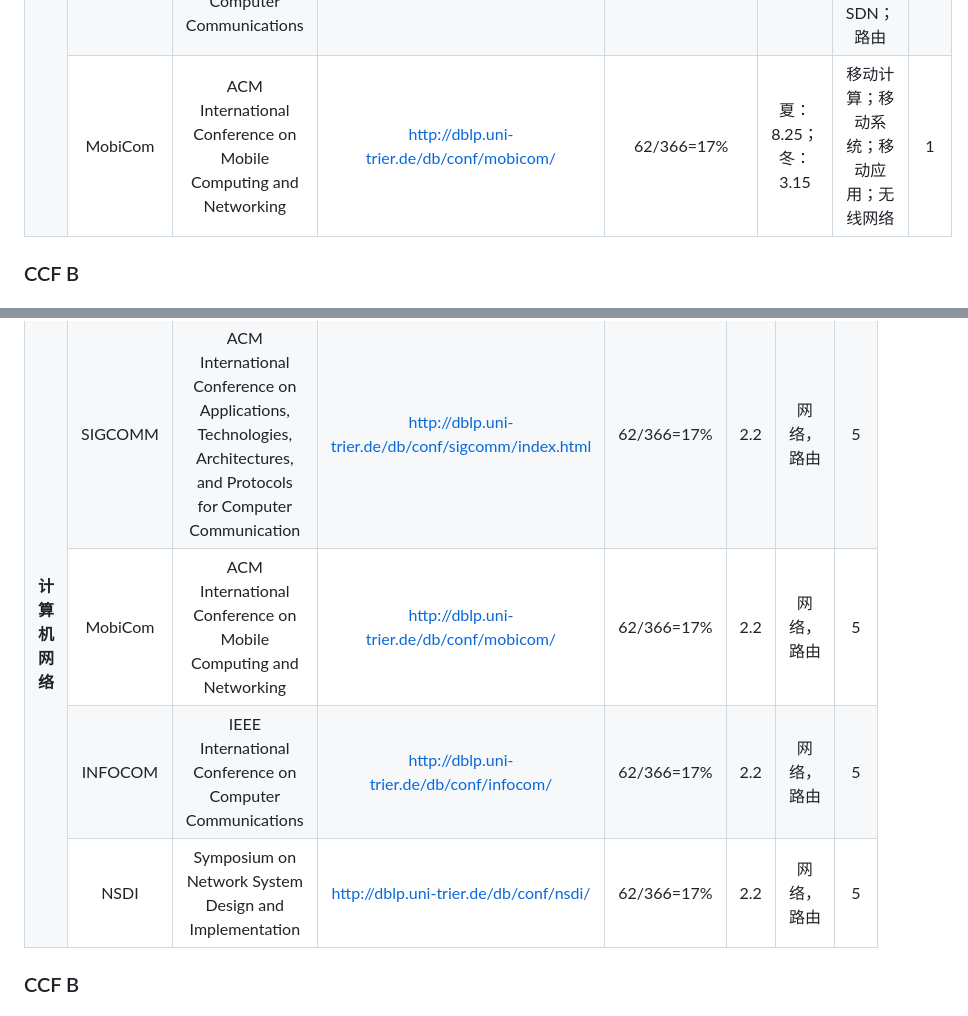
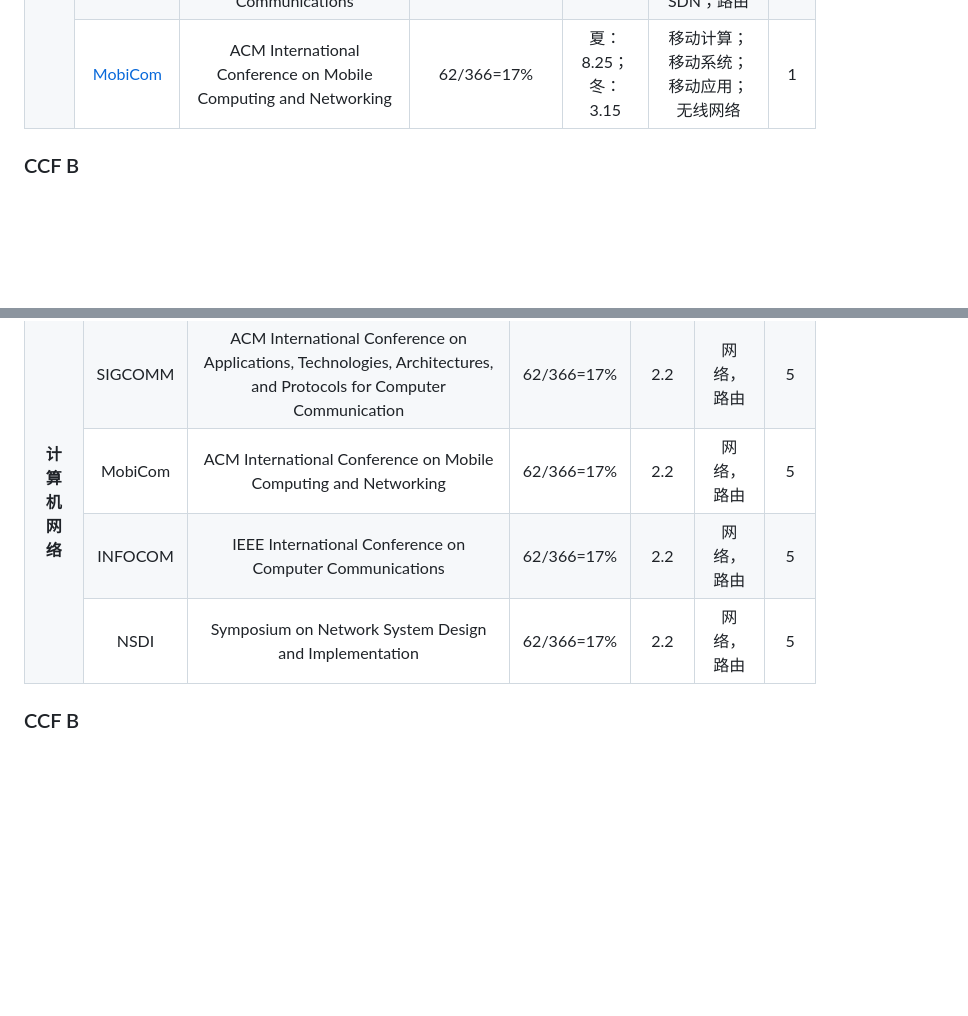
Before and after one commit to JitongLi/jitongli.github.io, a Markdown page: ccf.md, 2 parts joined by grey strips. Rendered like a GitHub page; blank space fills up the shorter version.

```diff
--- a/ccf.md
+++ b/ccf.md
@@ -45,8 +41,8 @@
 		<td align="center"> 5 </td>
 	</tr>
 	<tr>
-		<td align="center">MobiCom</td>
-		<td align="center">ACM International Conference on Mobile Computing and Networking</td><td align="center"><a href="http://dblp.uni-trier.de/db/conf/mobicom/">http://dblp.uni-trier.de/db/conf/mobicom/</td>
+		<td align="center"><a href="http://dblp.uni-trier.de/db/conf/mobicom/">MobiCom</td>
+		<td align="center">ACM International Conference on Mobile Computing and Networking</td>
 		<td align="center">62/366=17%</td>
 		<td align="center">夏：8.25；冬：3.15</td>
 		<td align="center">移动计算；移动系统；移动应用；无线网络</td>
@@ -77,7 +72,6 @@
 	<td rowspan=4 align="center"><b>计算机网络</b></td>
 		<td align="center">SIGCOMM</td>
 		<td align="center">ACM International Conference on Applications, Technologies, Architectures, and Protocols for Computer Communication</td>
-		<td align="center"><a href="http://dblp.uni-trier.de/db/conf/sigcomm/index.html">http://dblp.uni-trier.de/db/conf/sigcomm/index.html</td>
 		<td align="center">62/366=17%</td>
 		<td align="center">2.2</td>
 		<td align="center">网络，路由</td>
@@ -85,7 +79,7 @@
 	</tr>
 	<tr>
 		<td align="center">MobiCom</td>
-		<td align="center">ACM International Conference on Mobile Computing and Networking</td><td align="center"><a href="http://dblp.uni-trier.de/db/conf/mobicom/">http://dblp.uni-trier.de/db/conf/mobicom/</td>
+		<td align="center">ACM International Conference on Mobile Computing and Networking</td>
 		<td align="center">62/366=17%</td>
 		<td align="center">2.2</td>
 		<td align="center">网络，路由</td>
@@ -94,7 +88,6 @@
 	<tr>
 		<td align="center">INFOCOM</td>
 		<td align="center">IEEE International Conference on Computer Communications</td>
-		<td align="center"><a href="http://dblp.uni-trier.de/db/conf/infocom/">http://dblp.uni-trier.de/db/conf/infocom/</td>
 		<td align="center">62/366=17%</td>
 		<td align="center">2.2</td>
 		<td align="center">网络，路由</td>
@@ -103,7 +96,6 @@
 	<tr>
 		<td align="center">NSDI</td>
 		<td align="center">Symposium on Network System Design and Implementation</td>
-		<td align="center"><a href="http://dblp.uni-trier.de/db/conf/nsdi/">http://dblp.uni-trier.de/db/conf/nsdi/</td>
 		<td align="center">62/366=17%</td>
 		<td align="center">2.2</td>
 		<td align="center">网络，路由</td>
```
Also changed, not shown: other parts of ccf.md (+4 -9 lines).
